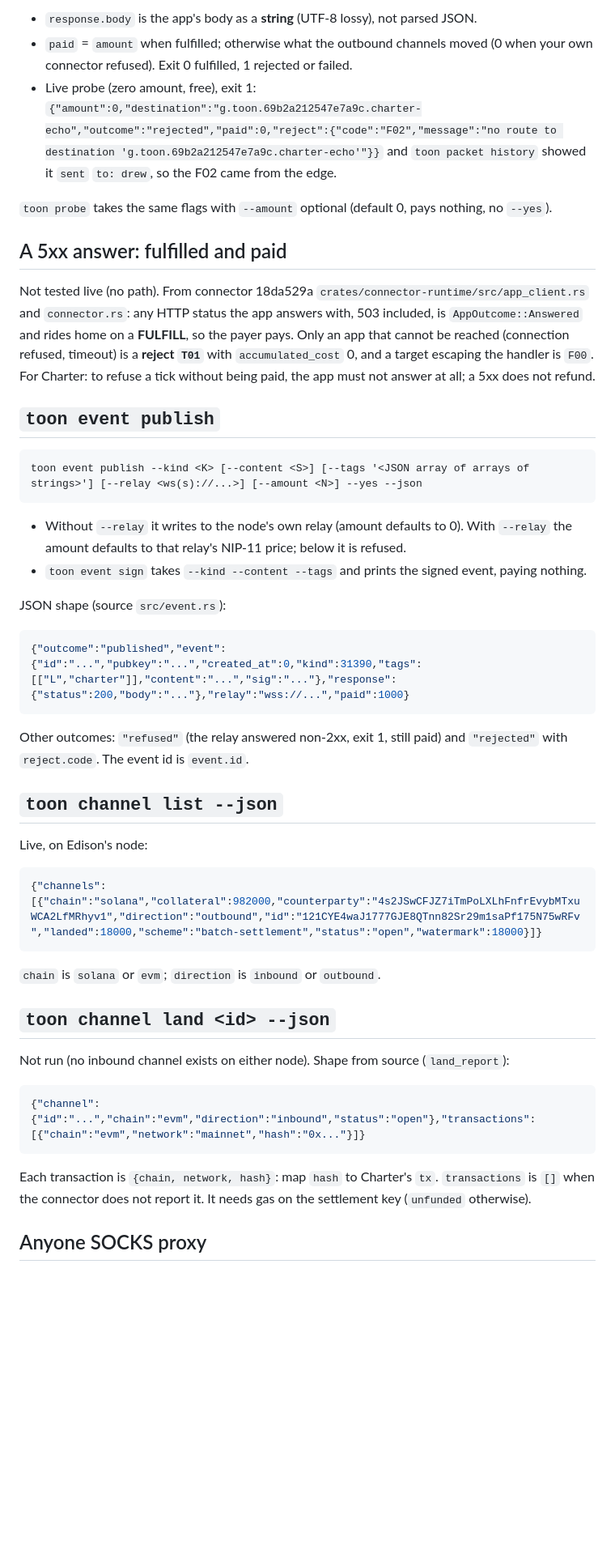
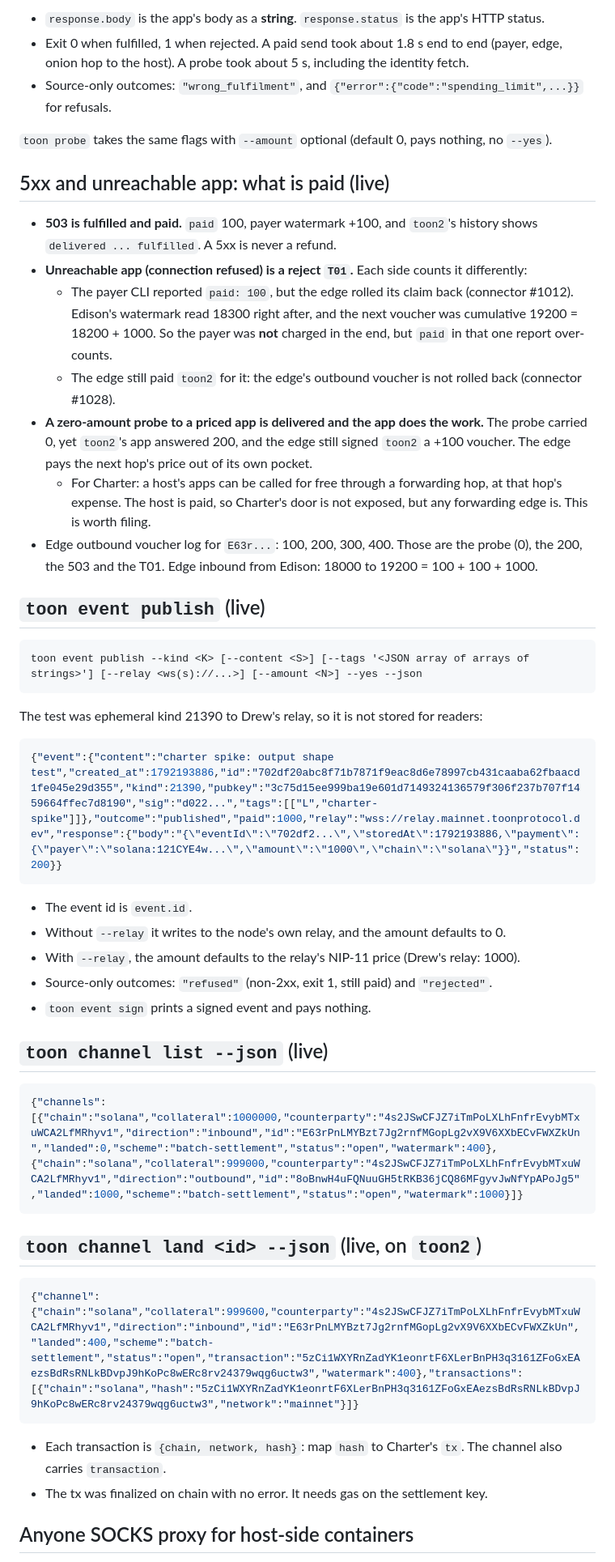
Before and after one commit to drew-dot-com/charter, a Markdown page: docs/spike-notes.md, the part around one of its changes. Shown at 81% size. GitHub-like rendering; blank space fills up the shorter version.

Commit message:
docs: spike notes with the live mainnet path to a hidden host
Co-Authored-By: Claude Opus 5.5 <noreply@anthropic.com>

````diff
--- a/docs/spike-notes.md
+++ b/docs/spike-notes.md
@@ -97,62 +152,65 @@ JSON shapes (from toon 0.3.0 source `src/operator.rs` and `src/main.rs`; the rej
 ```
 
-- `response.body` is the app's body as a **string** (UTF-8 lossy), not parsed JSON.
-- `paid` = `amount` when fulfilled; otherwise what the outbound channels moved (0 when your own
-  connector refused). Exit 0 fulfilled, 1 rejected or failed.
-- Live probe (zero amount, free), exit 1:
-  `{"amount":0,"destination":"g.toon.69b2a212547e7a9c.charter-echo","outcome":"rejected","paid":0,"reject":{"code":"F02","message":"no route to destination 'g.toon.69b2a212547e7a9c.charter-echo'"}}`
-  and `toon packet history` showed it `sent` `to: drew`, so the F02 came from the edge.
+- `response.body` is the app's body as a **string**. `response.status` is the app's HTTP status.
+- Exit 0 when fulfilled, 1 when rejected. A paid send took about 1.8 s end to end (payer, edge, onion
+  hop to the host). A probe took about 5 s, including the identity fetch.
+- Source-only outcomes: `"wrong_fulfilment"`, and `{"error":{"code":"spending_limit",...}}` for refusals.
 
 `toon probe` takes the same flags with `--amount` optional (default 0, pays nothing, no `--yes`).
 
-## A 5xx answer: fulfilled and paid
+## 5xx and unreachable app: what is paid (live)
 
-Not tested live (no path). From connector 18da529a `crates/connector-runtime/src/app_client.rs`
-and `connector.rs`: any HTTP status the app answers with, 503 included, is
-`AppOutcome::Answered` and rides home on a **FULFILL**, so the payer pays. Only an app that
-cannot be reached (connection refused, timeout) is a **reject `T01`** with `accumulated_cost`
-0, and a target escaping the handler is `F00`. For Charter: to refuse a tick without being paid,
-the app must not answer at all; a 5xx does not refund.
+- **503 is fulfilled and paid.** `paid` 100, payer watermark +100, and `toon2`'s history
+  shows `delivered ... fulfilled`. A 5xx is never a refund.
+- **Unreachable app (connection refused) is a reject `T01`.** Each side counts it differently:
+  - The payer CLI reported `paid: 100`, but the edge rolled its claim back (connector #1012).
+    Edison's watermark read 18300 right after, and the next voucher was cumulative 19200 =
+    18200 + 1000. So the payer was **not** charged in the end, but `paid` in that one report
+    over-counts.
+  - The edge still paid `toon2` for it: the edge's outbound voucher is not rolled back
+    (connector #1028).
+- **A zero-amount probe to a priced app is delivered and the app does the work.** The probe
+  carried 0, yet `toon2`'s app answered 200, and the edge still signed `toon2` a +100 voucher.
+  The edge pays the next hop's price out of its own pocket.
+  - For Charter: a host's apps can be called for free through a forwarding hop, at that hop's
+    expense. The host is paid, so Charter's door is not exposed, but any forwarding edge is.
+    This is worth filing.
+- Edge outbound voucher log for `E63r...`: 100, 200, 300, 400. Those are the probe (0), the 200,
+  the 503 and the T01. Edge inbound from Edison: 18000 to 19200 = 100 + 100 + 1000.
 
-## `toon event publish`
+## `toon event publish` (live)
 
 ```
 toon event publish --kind <K> [--content <S>] [--tags '<JSON array of arrays of strings>'] [--relay <ws(s)://...>] [--amount <N>] --yes --json
 ```
 
-- Without `--relay` it writes to the node's own relay (amount defaults to 0). With `--relay` the
-  amount defaults to that relay's NIP-11 price; below it is refused.
-- `toon event sign` takes `--kind --content --tags` and prints the signed event, paying nothing.
-
-JSON shape (source `src/event.rs`):
+The test was ephemeral kind 21390 to Drew's relay, so it is not stored for readers:
 
 ```json
-{"outcome":"published","event":{"id":"...","pubkey":"...","created_at":0,"kind":31390,"tags":[["L","charter"]],"content":"...","sig":"..."},"response":{"status":200,"body":"..."},"relay":"wss://...","paid":1000}
+{"event":{"content":"charter spike: output shape test","created_at":1792193886,"id":"702df20abc8f71b7871f9eac8d6e78997cb431caaba62fbaacd1fe045e29d355","kind":21390,"pubkey":"3c75d15ee999ba19e601d7149324136579f306f237b707f1459664ffec7d8190","sig":"d022...","tags":[["L","charter-spike"]]},"outcome":"published","paid":1000,"relay":"wss://relay.mainnet.toonprotocol.dev","response":{"body":"{\"eventId\":\"702df2...\",\"storedAt\":1792193886,\"payment\":{\"payer\":\"solana:121CYE4w...\",\"amount\":\"1000\",\"chain\":\"solana\"}}","status":200}}
 ```
 
-Other outcomes: `"refused"` (the relay answered non-2xx, exit 1, still paid) and `"rejected"`
-with `reject.code`. The event id is `event.id`.
+- The event id is `event.id`.
+- Without `--relay` it writes to the node's own relay, and the amount defaults to 0.
+- With `--relay`, the amount defaults to the relay's NIP-11 price (Drew's relay: 1000).
+- Source-only outcomes: `"refused"` (non-2xx, exit 1, still paid) and `"rejected"`.
+- `toon event sign` prints a signed event and pays nothing.
 
-## `toon channel list --json`
-
-Live, on Edison's node:
+## `toon channel list --json` (live)
 
 ```json
-{"channels":[{"chain":"solana","collateral":982000,"counterparty":"4s2JSwCFJZ7iTmPoLXLhFnfrEvybMTxuWCA2LfMRhyv1","direction":"outbound","id":"121CYE4waJ1777GJE8QTnn82Sr29m1saPf175N75wRFv","landed":18000,"scheme":"batch-settlement","status":"open","watermark":18000}]}
+{"channels":[{"chain":"solana","collateral":1000000,"counterparty":"4s2JSwCFJZ7iTmPoLXLhFnfrEvybMTxuWCA2LfMRhyv1","direction":"inbound","id":"E63rPnLMYBzt7Jg2rnfMGopLg2vX9V6XXbECvFWXZkUn","landed":0,"scheme":"batch-settlement","status":"open","watermark":400},{"chain":"solana","collateral":999000,"counterparty":"4s2JSwCFJZ7iTmPoLXLhFnfrEvybMTxuWCA2LfMRhyv1","direction":"outbound","id":"8oBnwH4uFQNuuGH5tRKB36jCQ86MFgyvJwNfYpAPoJg5","landed":1000,"scheme":"batch-settlement","status":"open","watermark":1000}]}
 ```
 
-`chain` is `solana` or `evm`; `direction` is `inbound` or `outbound`.
-
-## `toon channel land <id> --json`
-
-Not run (no inbound channel exists on either node). Shape from source (`land_report`):
+## `toon channel land <id> --json` (live, on `toon2`)
 
 ```json
-{"channel":{"id":"...","chain":"evm","direction":"inbound","status":"open"},"transactions":[{"chain":"evm","network":"mainnet","hash":"0x..."}]}
+{"channel":{"chain":"solana","collateral":999600,"counterparty":"4s2JSwCFJZ7iTmPoLXLhFnfrEvybMTxuWCA2LfMRhyv1","direction":"inbound","id":"E63rPnLMYBzt7Jg2rnfMGopLg2vX9V6XXbECvFWXZkUn","landed":400,"scheme":"batch-settlement","status":"open","transaction":"5zCi1WXYRnZadYK1eonrtF6XLerBnPH3q3161ZFoGxEAezsBdRsRNLkBDvpJ9hKoPc8wERc8rv24379wqg6uctw3","watermark":400},"transactions":[{"chain":"solana","hash":"5zCi1WXYRnZadYK1eonrtF6XLerBnPH3q3161ZFoGxEAezsBdRsRNLkBDvpJ9hKoPc8wERc8rv24379wqg6uctw3","network":"mainnet"}]}
 ```
 
-Each transaction is `{chain, network, hash}`: map `hash` to Charter's `tx`. `transactions` is
-`[]` when the connector does not report it. It needs gas on the settlement key (`unfunded` otherwise).
+- Each transaction is `{chain, network, hash}`: map `hash` to Charter's `tx`. The channel also
+  carries `transaction`.
+- The tx was finalized on chain with no error. It needs gas on the settlement key.
 
-## Anyone SOCKS proxy
+## Anyone SOCKS proxy for host-side containers
 
````
Also changed, not shown: other parts of docs/spike-notes.md (+137 -141 lines).
